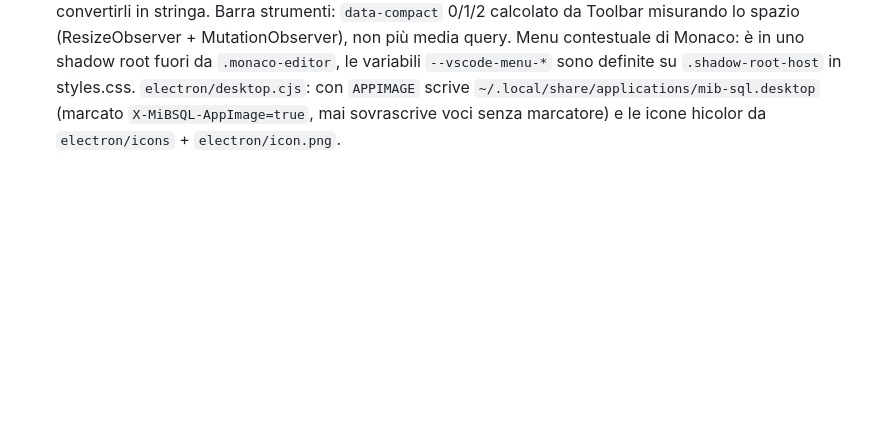
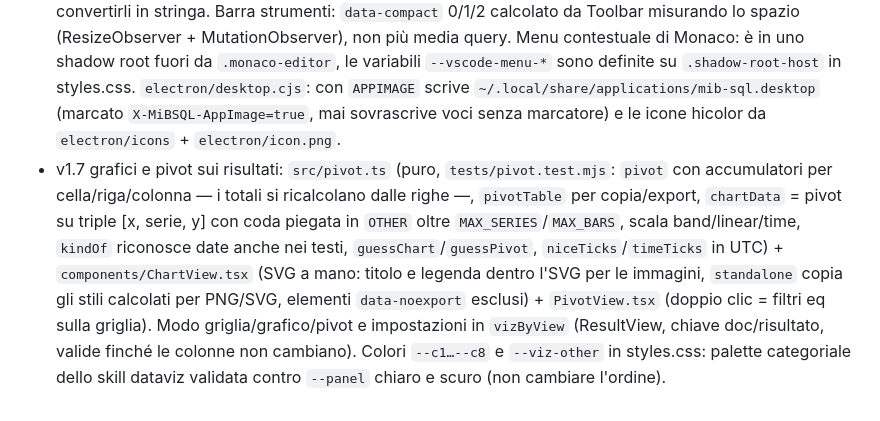
Before and after one commit to mbulloni/MiB-SQL, a Markdown page: CLAUDE.md, the part around the change. Drawn GitHub-style; blank space fills up the shorter version.

```diff
--- a/CLAUDE.md
+++ b/CLAUDE.md
@@ -68,3 +68,4 @@ npm run dist        # AppImage + .deb
 - Main process CommonJS (`.cjs`), renderer TypeScript/React senza framework CSS (`src/styles.css`, variabili CSS).
 - Messaggi utente scritti in italiano dentro `t()` e tradotti in `locales/en.json`; commenti nel codice in inglese.
 - v1.6.2: `server.meta` imposta `lock_wait_timeout = 2` sulla connessione del pool e lo rimette a DEFAULT (information_schema aspetta il metadata lock delle tabelle in CREATE TABLE … SELECT/ALTER: l'Explorer restava su «Caricamento…»; la tabella bloccata ora compare senza motore/righe). `explorer.properties` / `tds.properties` + `PropsDialog.tsx` (`store.propsDialog`; tasto destro «Proprietà…» e pulsante ⓘ nel titolo dell'Explorer sull'oggetto selezionato). Mai passare BigInt via IPC (blocca il processo principale): convertirli in stringa. Barra strumenti: `data-compact` 0/1/2 calcolato da Toolbar misurando lo spazio (ResizeObserver + MutationObserver), non più media query. Menu contestuale di Monaco: è in uno shadow root fuori da `.monaco-editor`, le variabili `--vscode-menu-*` sono definite su `.shadow-root-host` in styles.css. `electron/desktop.cjs`: con `APPIMAGE` scrive `~/.local/share/applications/mib-sql.desktop` (marcato `X-MiBSQL-AppImage=true`, mai sovrascrive voci senza marcatore) e le icone hicolor da `electron/icons` + `electron/icon.png`.
+- v1.7 grafici e pivot sui risultati: `src/pivot.ts` (puro, `tests/pivot.test.mjs`: `pivot` con accumulatori per cella/riga/colonna — i totali si ricalcolano dalle righe —, `pivotTable` per copia/export, `chartData` = pivot su triple [x, serie, y] con coda piegata in `OTHER` oltre `MAX_SERIES`/`MAX_BARS`, scala band/linear/time, `kindOf` riconosce date anche nei testi, `guessChart`/`guessPivot`, `niceTicks`/`timeTicks` in UTC) + `components/ChartView.tsx` (SVG a mano: titolo e legenda dentro l'SVG per le immagini, `standalone` copia gli stili calcolati per PNG/SVG, elementi `data-noexport` esclusi) + `PivotView.tsx` (doppio clic = filtri eq sulla griglia). Modo griglia/grafico/pivot e impostazioni in `vizByView` (ResultView, chiave doc/risultato, valide finché le colonne non cambiano). Colori `--c1…--c8` e `--viz-other` in styles.css: palette categoriale dello skill dataviz validata contro `--panel` chiaro e scuro (non cambiare l'ordine).
```
Also changed, not shown: README.md (+10 -0 lines), docs/screenshot-45.png (added), docs/screenshot-46.png (added), 10 other files.
